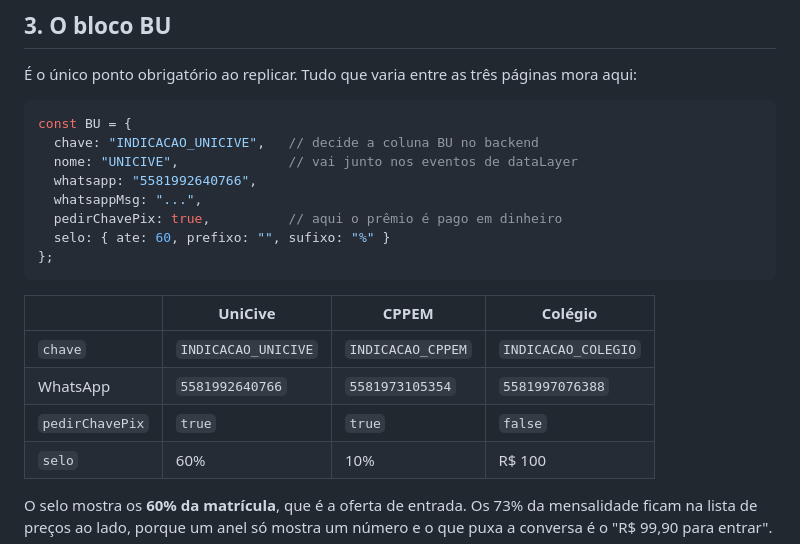
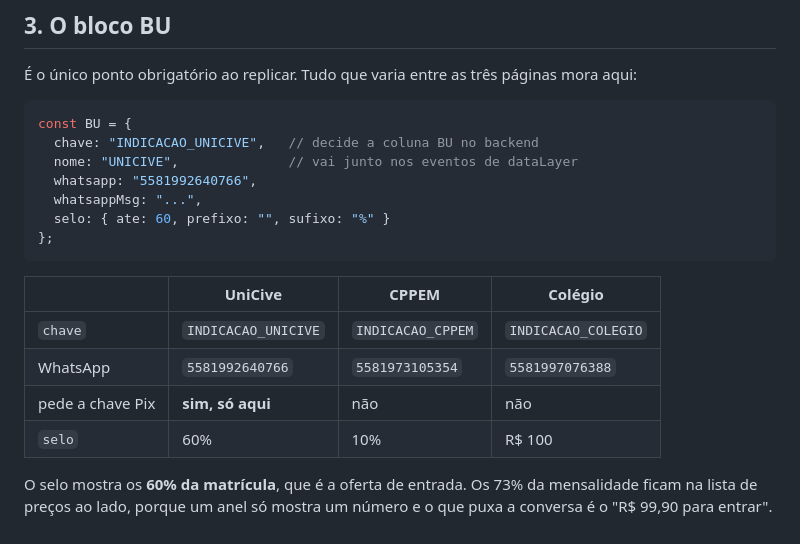
Before and after one commit to marketing942/Indicacao_Unicive, a Markdown page: README.md, the part around the change. GitHub-like rendering.

Commit message:
README: a chave Pix agora só existe nesta página

````diff
--- a/README.md
+++ b/README.md
@@ -65,7 +65,6 @@ const BU = {
   nome: "UNICIVE",              // vai junto nos eventos de dataLayer
   whatsapp: "5581992640766",
   whatsappMsg: "...",
-  pedirChavePix: true,          // aqui o prêmio é pago em dinheiro
   selo: { ate: 60, prefixo: "", sufixo: "%" }
 };
 ```
@@ -74,7 +73,7 @@ const BU = {
 |---|---|---|---|
 | `chave` | `INDICACAO_UNICIVE` | `INDICACAO_CPPEM` | `INDICACAO_COLEGIO` |
 | WhatsApp | `5581992640766` | `5581973105354` | `5581997076388` |
-| `pedirChavePix` | `true` | `true` | `false` |
+| pede a chave Pix | **sim, só aqui** | não | não |
 | `selo` | 60% | 10% | R$ 100 |
 
 O selo mostra os **60% da matrícula**, que é a oferta de entrada. Os 73% da
````
